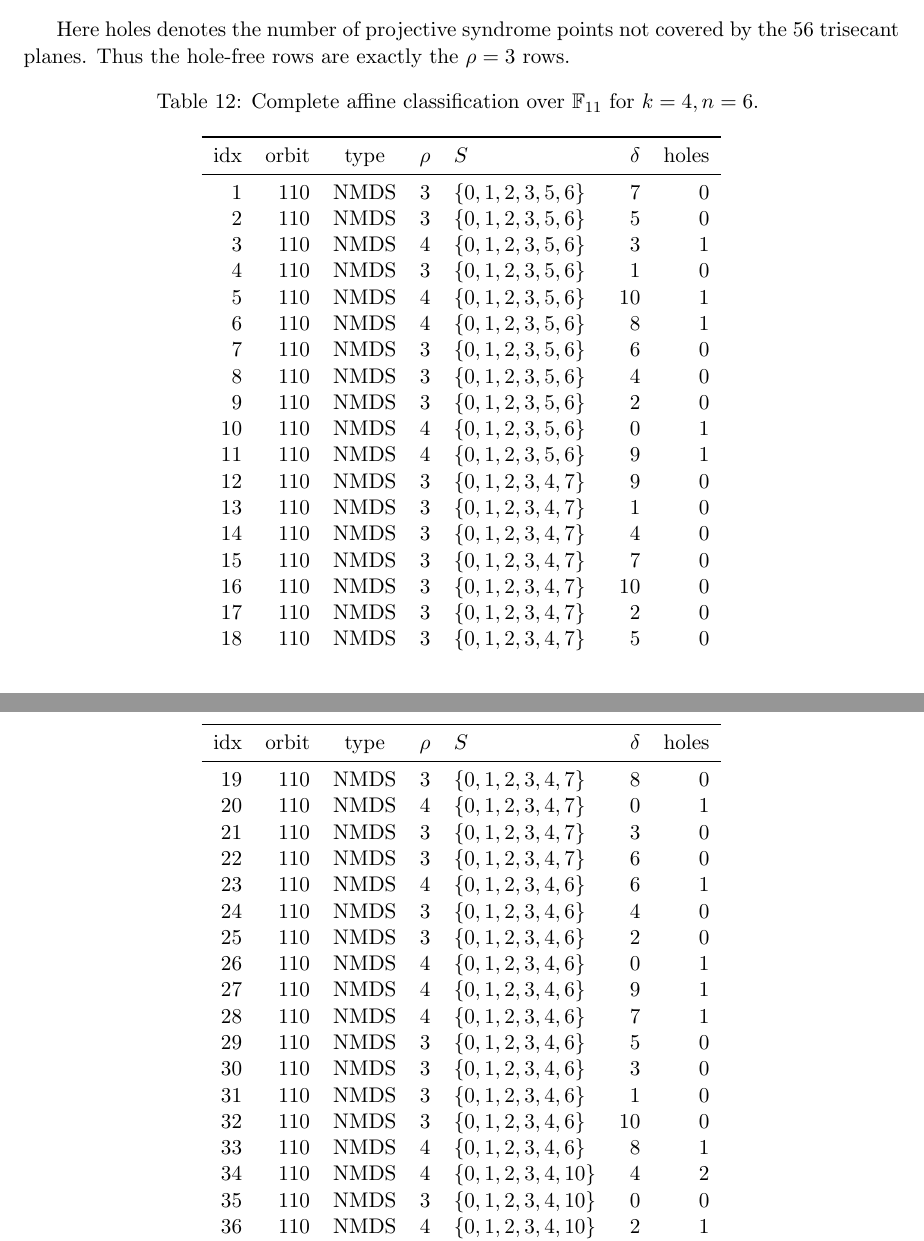
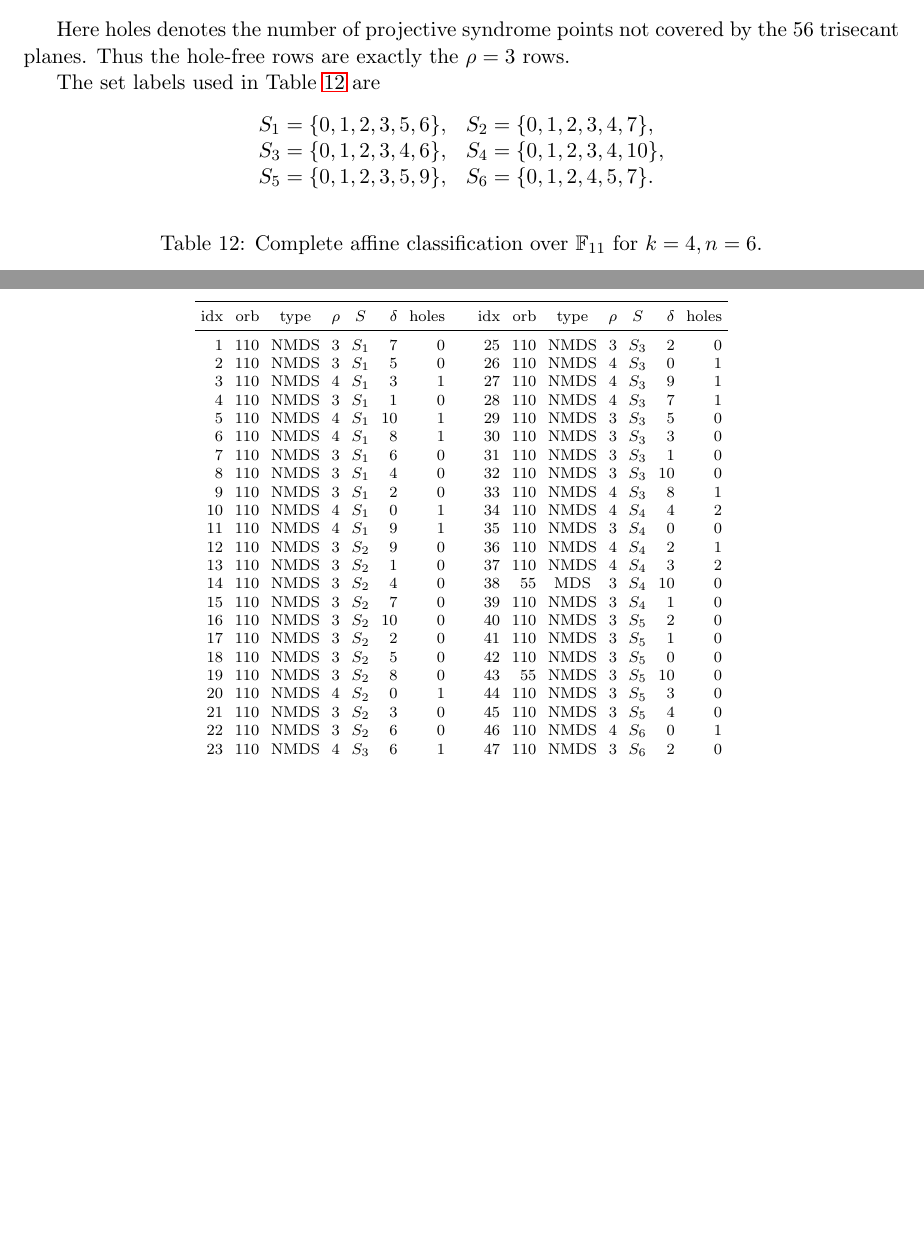
Before and after one commit to matheorist/roth-lempel-covering-radius, a LaTeX paper (paper/Roth_Lempel_trisecant_covers_DM_codex.tex): two parts of pages 13 and 14 of 17, joined at a grey line, cut so that both start at the same text, the shorter picture padded with empty space. Compiled offline with pdfLaTeX.

Commit message:
Compact q11 complete classification table

```diff
--- a/paper/Roth_Lempel_trisecant_covers_DM_codex.tex
+++ b/paper/Roth_Lempel_trisecant_covers_DM_codex.tex
@@ -1079,51 +1079,45 @@ Here holes denotes the number of projective syndrome points not covered by
 the \(56\) trisecant planes.  Thus the hole-free rows are exactly the
 \(\rho=3\) rows.
 
-\begin{longtable}{r r c c l r r}
-\caption{Complete affine classification over \(\F_{11}\) for \(k=4,n=6\).}
-\label{tab:q11-complete}\\
+The set labels used in Table~\ref{tab:q11-complete} are
+\[
+  \begin{array}{ll}
+  S_1=\{0,1,2,3,5,6\}, & S_2=\{0,1,2,3,4,7\},\\
+  S_3=\{0,1,2,3,4,6\}, & S_4=\{0,1,2,3,4,10\},\\
+  S_5=\{0,1,2,3,5,9\}, & S_6=\{0,1,2,4,5,7\}.
+  \end{array}
+\]
+\begin{center}
+\captionof{table}{Complete affine classification over \(\F_{11}\) for \(k=4,n=6\).}
+\label{tab:q11-complete}
+\scriptsize
+\setlength{\tabcolsep}{3pt}
+\begin{tabular}{r r c c c r r@{\qquad}r r c c c r r}
 \toprule
-idx & orbit & type & \(\rho\) & \(S\) & \(\delta\) & holes\\
+idx&orb&type&\(\rho\)&\(S\)&\(\delta\)&holes&
+idx&orb&type&\(\rho\)&\(S\)&\(\delta\)&holes\\
 \midrule
-\endfirsthead
-\toprule
-idx & orbit & type & \(\rho\) & \(S\) & \(\delta\) & holes\\
-\midrule
-\endhead
-1 & 110 & NMDS & 3 & \(\{0,1,2,3,5,6\}\) & 7  & 0\\
-2 & 110 & NMDS & 3 & \(\{0,1,2,3,5,6\}\) & 5  & 0\\
-3 & 110 & NMDS & 4 & \(\{0,1,2,3,5,6\}\) & 3  & 1\\
-4 & 110 & NMDS & 3 & \(\{0,1,2,3,5,6\}\) & 1  & 0\\
-5 & 110 & NMDS & 4 & \(\{0,1,2,3,5,6\}\) & 10  & 1\\
-6 & 110 & NMDS & 4 & \(\{0,1,2,3,5,6\}\) & 8  & 1\\
-7 & 110 & NMDS & 3 & \(\{0,1,2,3,5,6\}\) & 6  & 0\\
-8 & 110 & NMDS & 3 & \(\{0,1,2,3,5,6\}\) & 4  & 0\\
-9 & 110 & NMDS & 3 & \(\{0,1,2,3,5,6\}\) & 2  & 0\\
-10 & 110 & NMDS & 4 & \(\{0,1,2,3,5,6\}\) & 0  & 1\\
-11 & 110 & NMDS & 4 & \(\{0,1,2,3,5,6\}\) & 9  & 1\\
-12 & 110 & NMDS & 3 & \(\{0,1,2,3,4,7\}\) & 9  & 0\\
-13 & 110 & NMDS & 3 & \(\{0,1,2,3,4,7\}\) & 1  & 0\\
-14 & 110 & NMDS & 3 & \(\{0,1,2,3,4,7\}\) & 4  & 0\\
-15 & 110 & NMDS & 3 & \(\{0,1,2,3,4,7\}\) & 7  & 0\\
-16 & 110 & NMDS & 3 & \(\{0,1,2,3,4,7\}\) & 10  & 0\\
-17 & 110 & NMDS & 3 & \(\{0,1,2,3,4,7\}\) & 2  & 0\\
-18 & 110 & NMDS & 3 & \(\{0,1,2,3,4,7\}\) & 5  & 0\\
-19 & 110 & NMDS & 3 & \(\{0,1,2,3,4,7\}\) & 8  & 0\\
-20 & 110 & NMDS & 4 & \(\{0,1,2,3,4,7\}\) & 0  & 1\\
-21 & 110 & NMDS & 3 & \(\{0,1,2,3,4,7\}\) & 3  & 0\\
-22 & 110 & NMDS & 3 & \(\{0,1,2,3,4,7\}\) & 6  & 0\\
-23 & 110 & NMDS & 4 & \(\{0,1,2,3,4,6\}\) & 6  & 1\\
-24 & 110 & NMDS & 3 & \(\{0,1,2,3,4,6\}\) & 4  & 0\\
-25 & 110 & NMDS & 3 & \(\{0,1,2,3,4,6\}\) & 2  & 0\\
-26 & 110 & NMDS & 4 & \(\{0,1,2,3,4,6\}\) & 0  & 1\\
-27 & 110 & NMDS & 4 & \(\{0,1,2,3,4,6\}\) & 9  & 1\\
-28 & 110 & NMDS & 4 & \(\{0,1,2,3,4,6\}\) & 7  & 1\\
-29 & 110 & NMDS & 3 & \(\{0,1,2,3,4,6\}\) & 5  & 0\\
-30 & 110 & NMDS & 3 & \(\{0,1,2,3,4,6\}\) & 3  & 0\\
-31 & 110 & NMDS & 3 & \(\{0,1,2,3,4,6\}\) & 1  & 0\\
-32 & 110 & NMDS & 3 & \(\{0,1,2,3,4,6\}\) & 10  & 0\\
-33 & 110 & NMDS & 4 & \(\{0,1,2,3,4,6\}\) & 8  & 1\\
-34 & 110 & NMDS & 4 & \(\{0,1,2,3,4,10\}\) & 4  & 2\\
-35 & 110 & NMDS & 3 & \(\{0,1,2,3,4,10\}\) & 0  & 0\\
-36 & 110 & NMDS & 4 & \(\{0,1,2,3,4,10\}\) & 2  & 1\\
-37 & 110 & NMDS & 4 & \(\{0,1,2,3,4,10\}\) & 3  & 2\\
+1&110&NMDS&3&\(S_1\)&7&0&25&110&NMDS&3&\(S_3\)&2&0\\
+2&110&NMDS&3&\(S_1\)&5&0&26&110&NMDS&4&\(S_3\)&0&1\\
+3&110&NMDS&4&\(S_1\)&3&1&27&110&NMDS&4&\(S_3\)&9&1\\
+4&110&NMDS&3&\(S_1\)&1&0&28&110&NMDS&4&\(S_3\)&7&1\\
+5&110&NMDS&4&\(S_1\)&10&1&29&110&NMDS&3&\(S_3\)&5&0\\
+6&110&NMDS&4&\(S_1\)&8&1&30&110&NMDS&3&\(S_3\)&3&0\\
+7&110&NMDS&3&\(S_1\)&6&0&31&110&NMDS&3&\(S_3\)&1&0\\
+8&110&NMDS&3&\(S_1\)&4&0&32&110&NMDS&3&\(S_3\)&10&0\\
+9&110&NMDS&3&\(S_1\)&2&0&33&110&NMDS&4&\(S_3\)&8&1\\
+10&110&NMDS&4&\(S_1\)&0&1&34&110&NMDS&4&\(S_4\)&4&2\\
+11&110&NMDS&4&\(S_1\)&9&1&35&110&NMDS&3&\(S_4\)&0&0\\
+12&110&NMDS&3&\(S_2\)&9&0&36&110&NMDS&4&\(S_4\)&2&1\\
+13&110&NMDS&3&\(S_2\)&1&0&37&110&NMDS&4&\(S_4\)&3&2\\
+14&110&NMDS&3&\(S_2\)&4&0&38&55&MDS&3&\(S_4\)&10&0\\
+15&110&NMDS&3&\(S_2\)&7&0&39&110&NMDS&3&\(S_4\)&1&0\\
+16&110&NMDS&3&\(S_2\)&10&0&40&110&NMDS&3&\(S_5\)&2&0\\
+17&110&NMDS&3&\(S_2\)&2&0&41&110&NMDS&3&\(S_5\)&1&0\\
+18&110&NMDS&3&\(S_2\)&5&0&42&110&NMDS&3&\(S_5\)&0&0\\
+19&110&NMDS&3&\(S_2\)&8&0&43&55&NMDS&3&\(S_5\)&10&0\\
+20&110&NMDS&4&\(S_2\)&0&1&44&110&NMDS&3&\(S_5\)&3&0\\
+21&110&NMDS&3&\(S_2\)&3&0&45&110&NMDS&3&\(S_5\)&4&0\\
+22&110&NMDS&3&\(S_2\)&6&0&46&110&NMDS&4&\(S_6\)&0&1\\
+23&110&NMDS&4&\(S_3\)&6&1&47&110&NMDS&3&\(S_6\)&2&0\\
+24&110&NMDS&3&\(S_3\)&4&0&48&22&MDS&4&\(S_6\)&4&1\\
@@ -1141,5 +1124,6 @@ idx & orbit & type & \(\rho\) & \(S\) & \(\delta\) & holes\\
 \bottomrule
-\end{longtable}
+\end{tabular}
+\end{center}
 
 \noindent\textbf{Companion supplementary tables.}
 \begin{sloppypar}
```
Also changed, not shown: paper/Roth_Lempel_trisecant_covers_DM_codex.tex (11 more changed lines).
